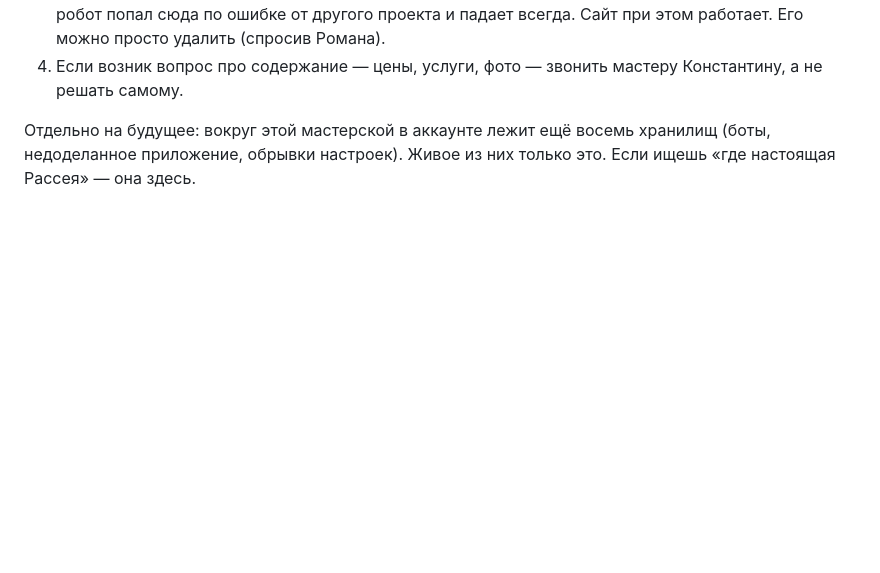
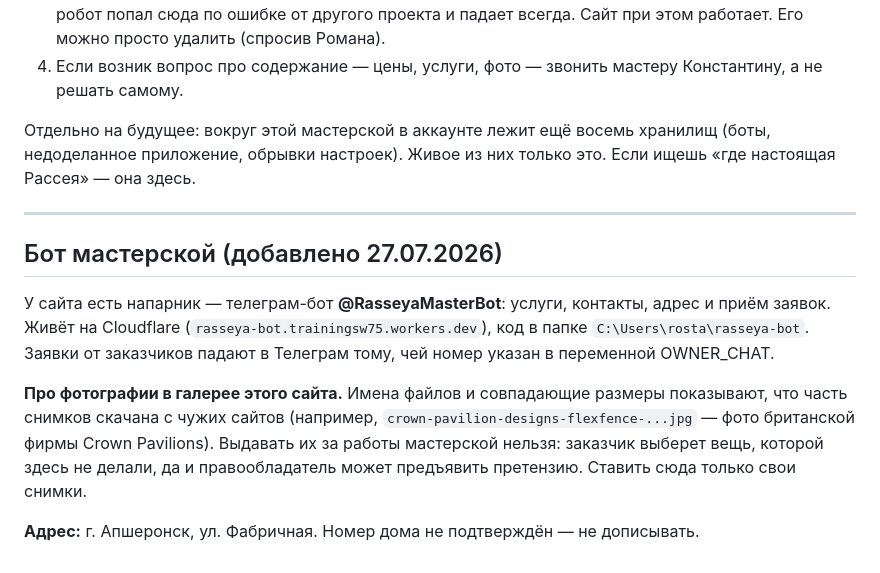
Before and after one commit to trainingsw75-cloud/rasseya-furniture, a Markdown page: CLAUDE.md, the part around the change. Drawn GitHub-style; blank space fills up the shorter version.

Commit message:
Правила: указание на работающий бот мастерской

```diff
--- a/CLAUDE.md
+++ b/CLAUDE.md
@@ -72,3 +72,18 @@
 4. Если возник вопрос про содержание — цены, услуги, фото — звонить мастеру Константину, а не решать самому.
 
 Отдельно на будущее: вокруг этой мастерской в аккаунте лежит ещё восемь хранилищ (боты, недоделанное приложение, обрывки настроек). Живое из них только это. Если ищешь «где настоящая Рассея» — она здесь.
+
+---
+
+## Бот мастерской (добавлено 27.07.2026)
+
+У сайта есть напарник — телеграм-бот **@RasseyaMasterBot**: услуги, контакты, адрес и приём заявок.
+Живёт на Cloudflare (`rasseya-bot.trainingsw75.workers.dev`), код в папке `C:\Users\rosta\rasseya-bot`.
+Заявки от заказчиков падают в Телеграм тому, чей номер указан в переменной OWNER_CHAT.
+
+**Про фотографии в галерее этого сайта.** Имена файлов и совпадающие размеры показывают, что часть
+снимков скачана с чужих сайтов (например, `crown-pavilion-designs-flexfence-...jpg` — фото британской
+фирмы Crown Pavilions). Выдавать их за работы мастерской нельзя: заказчик выберет вещь, которой
+здесь не делали, да и правообладатель может предъявить претензию. Ставить сюда только свои снимки.
+
+**Адрес:** г. Апшеронск, ул. Фабричная. Номер дома не подтверждён — не дописывать.
```
